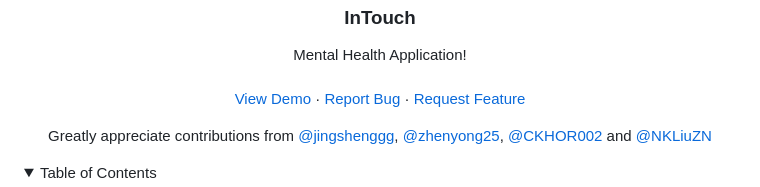
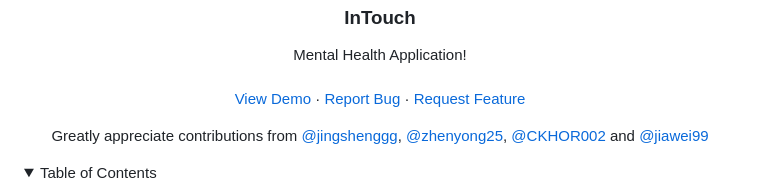
Before and after one commit to CKHOR002/GSCINTOUCH, a Markdown page: README.md, the part around the change printed below. GitHub-like rendering; folded sections open.

```diff
--- a/README.md
+++ b/README.md
@@ -27,6 +27,6 @@
   </p>
   <p align="center">
-    Greatly appreciate contributions from <a href="https://github.com/jingshenggg">@jingshenggg</a>, <a href="https://github.com/zhenyong25">@zhenyong25</a>, <a href="https://github.com/CKHOR002">@CKHOR002</a> and <a href="https://github.com/NKLiuZN">@NKLiuZN</a>
+    Greatly appreciate contributions from <a href="https://github.com/jingshenggg">@jingshenggg</a>, <a href="https://github.com/zhenyong25">@zhenyong25</a>, <a href="https://github.com/CKHOR002">@CKHOR002</a> and <a href="https://github.com/jiawei99">@jiawei99</a>
   </p>
   </p>
 </div>
```
Also changed, not shown: other parts of README.md (+4 -4 lines).
